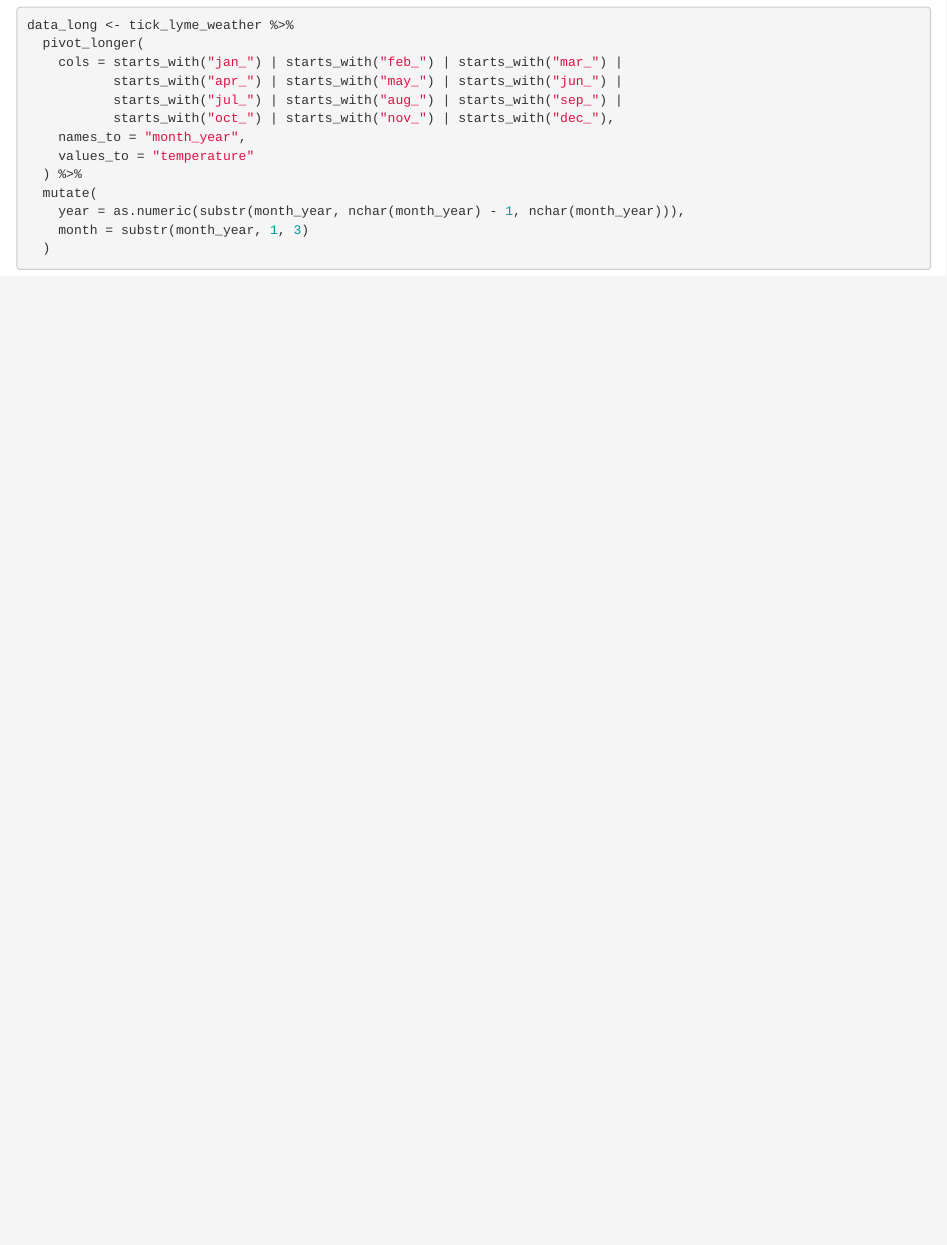
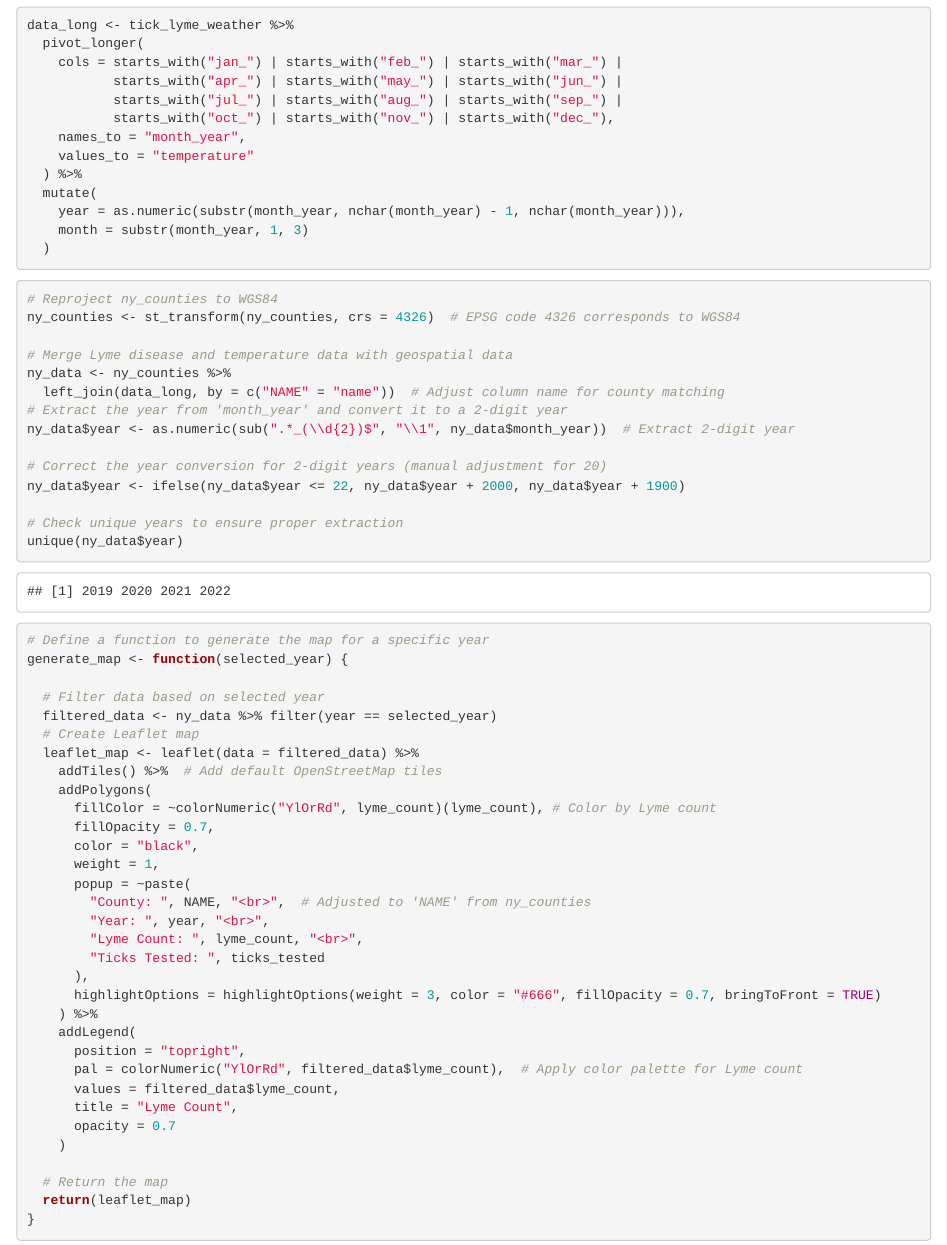
Before and after one commit to mnw2132/p8105_final, an R Markdown document (Visuals/2021_interactive_map.Rmd): the page in a window 1100 px wide, from 3120 px down. The pictures show the output file Visuals/2021_interactive_map.html that the author committed with the source, opened offline.

````diff
--- a/Visuals/2021_interactive_map.Rmd
+++ b/Visuals/2021_interactive_map.Rmd
@@ -115,3 +115,54 @@
     month = substr(month_year, 1, 3)
   )
 ```
+
+
+```{r}
+# Reproject ny_counties to WGS84
+ny_counties <- st_transform(ny_counties, crs = 4326)  # EPSG code 4326 corresponds to WGS84
+
+# Merge Lyme disease and temperature data with geospatial data
+ny_data <- ny_counties %>%
+  left_join(data_long, by = c("NAME" = "name"))  # Adjust column name for county matching
+# Extract the year from 'month_year' and convert it to a 2-digit year
+ny_data$year <- as.numeric(sub(".*_(\\d{2})$", "\\1", ny_data$month_year))  # Extract 2-digit year
+
+# Correct the year conversion for 2-digit years (manual adjustment for 20)
+ny_data$year <- ifelse(ny_data$year <= 22, ny_data$year + 2000, ny_data$year + 1900)
+
+# Check unique years to ensure proper extraction
+unique(ny_data$year)
+
+# Define a function to generate the map for a specific year
+generate_map <- function(selected_year) {
+
+  # Filter data based on selected year
+  filtered_data <- ny_data %>% filter(year == selected_year)
+  # Create Leaflet map
+  leaflet_map <- leaflet(data = filtered_data) %>%
+    addTiles() %>%  # Add default OpenStreetMap tiles
+    addPolygons(
+      fillColor = ~colorNumeric("YlOrRd", lyme_count)(lyme_count), # Color by Lyme count
+      fillOpacity = 0.7,
+      color = "black",
+      weight = 1,
+      popup = ~paste(
+        "County: ", NAME, "<br>",  # Adjusted to 'NAME' from ny_counties
+        "Year: ", year, "<br>",
+        "Lyme Count: ", lyme_count, "<br>",
+        "Ticks Tested: ", ticks_tested
+      ),
+      highlightOptions = highlightOptions(weight = 3, color = "#666", fillOpacity = 0.7, bringToFront = TRUE)
+    ) %>%
+    addLegend(
+      position = "topright",
+      pal = colorNumeric("YlOrRd", filtered_data$lyme_count),  # Apply color palette for Lyme count
+      values = filtered_data$lyme_count,
+      title = "Lyme Count",
+      opacity = 0.7
+    )
+
+  # Return the map
+  return(leaflet_map)
+}
+```
````
Also changed, not shown: Visuals/2021_interactive_map.html.
